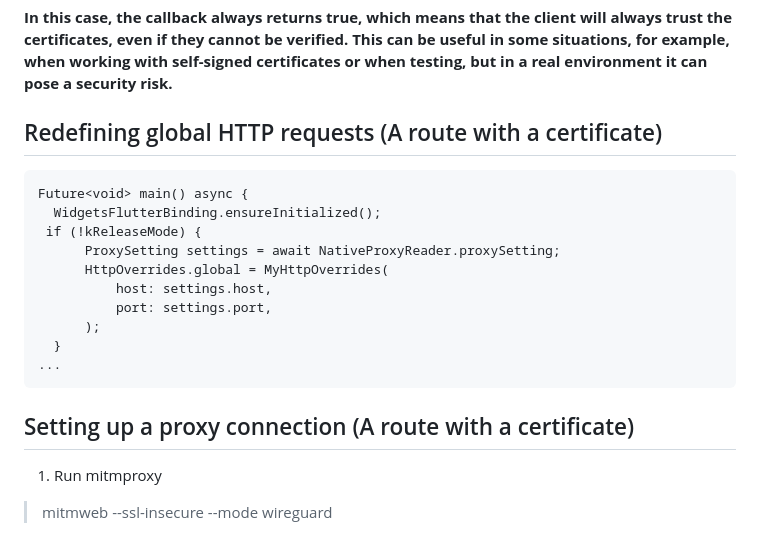
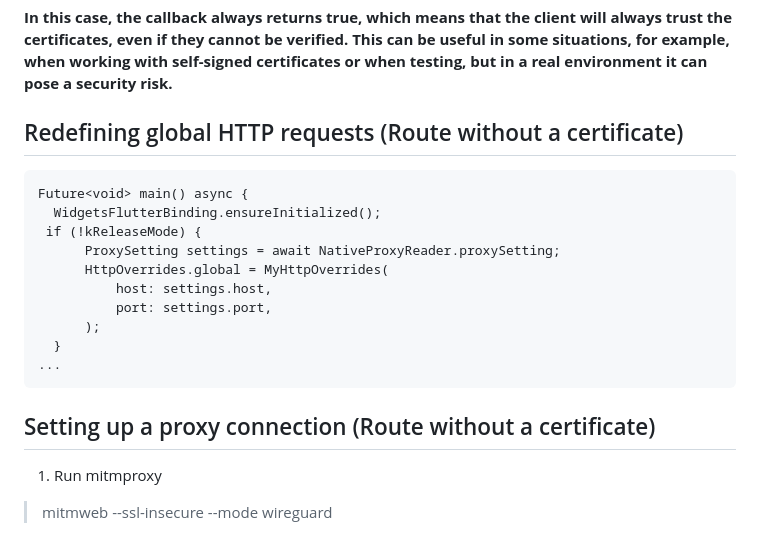
Before and after one commit to MaksimXvalinskiy/flutter-requests-via-mitmproxy, a Markdown page: README.md, the part around the change. Drawn GitHub-style.

````diff
--- a/README.md
+++ b/README.md
@@ -137,7 +137,7 @@ This code sets up the **badCertificateCallback** callback for the HttpClient obj
 
 **In this case, the callback always returns true, which means that the client will always trust the certificates, even if they cannot be verified. This can be useful in some situations, for example, when working with self-signed certificates or when testing, but in a real environment it can pose a security risk.**
 
-## Redefining global HTTP requests (A route with a certificate)
+## Redefining global HTTP requests (Route without a certificate)
 
 ```
 Future<void> main() async {
@@ -151,7 +151,7 @@ Future<void> main() async {
   }
 ...
 ```
-## Setting up a proxy connection (A route with a certificate)
+## Setting up a proxy connection (Route without a certificate)
 
  1. Run mitmproxy
 > mitmweb --ssl-insecure --mode wireguard
````
